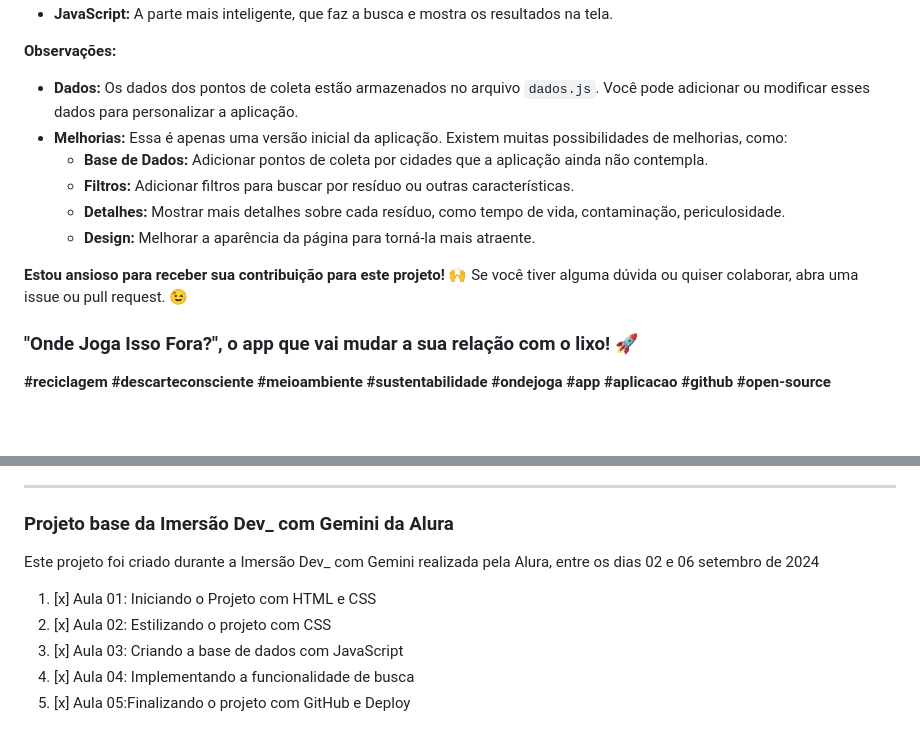
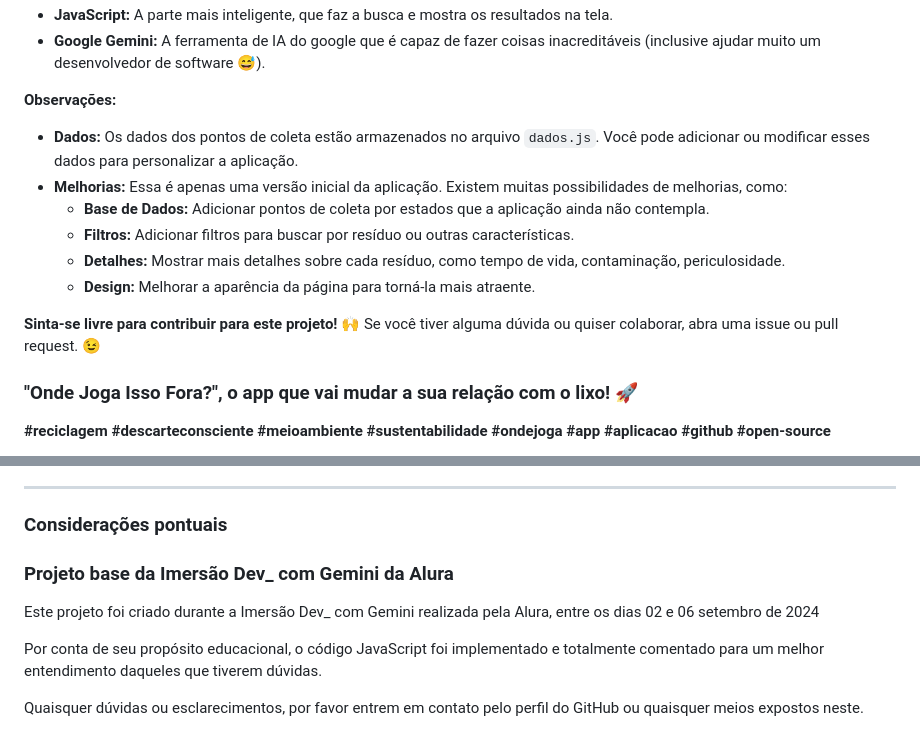
Before and after one commit to wellingtonmnf/onde_joga_isso_fora, a Markdown page: README.md, 2 parts joined by grey strips. Drawn GitHub-style; blank space fills up the shorter version.

```diff
--- a/README.md
+++ b/README.md
@@ -54,15 +55,16 @@ Se você já se fez alguma dessas perguntas:
 * **JavaScript:** A parte mais inteligente, que faz a busca e mostra os resultados na tela.
+* **Google Gemini:** A ferramenta de IA do google que é capaz de fazer coisas inacreditáveis (inclusive ajudar muito um desenvolvedor de software 😅).
 
 **Observações:**
 
 * **Dados:** Os dados dos pontos de coleta estão armazenados no arquivo `dados.js`. Você pode adicionar ou modificar esses dados para personalizar a aplicação.
 * **Melhorias:** Essa é apenas uma versão inicial da aplicação. Existem muitas possibilidades de melhorias, como:
-    * **Base de Dados:** Adicionar pontos de coleta por cidades que a aplicação ainda não contempla.
+    * **Base de Dados:** Adicionar pontos de coleta por estados que a aplicação ainda não contempla.
     * **Filtros:** Adicionar filtros para buscar por resíduo ou outras características.
     * **Detalhes:** Mostrar mais detalhes sobre cada resíduo, como tempo de vida, contaminação, periculosidade.
     * **Design:** Melhorar a aparência da página para torná-la mais atraente.
 
-**Estou ansioso para receber sua contribuição para este projeto!** 🙌 Se você tiver alguma dúvida ou quiser colaborar, abra uma issue ou pull request. 😉
+**Sinta-se livre para contribuir para este projeto!** 🙌 Se você tiver alguma dúvida ou quiser colaborar, abra uma issue ou pull request. 😉
 
 ### "Onde Joga Isso Fora?", o app que vai mudar a sua relação com o lixo! 🚀 ###
 
@@ -83,12 +85,11 @@ Se você já se fez alguma dessas perguntas:
 
 ---
+### Considerações pontuais ###
 
 ### Projeto base da Imersão Dev_ com Gemini da Alura
 
 Este projeto foi criado durante a Imersão Dev_ com Gemini realizada pela Alura, entre os dias 02 e 06 setembro de 2024
 
-  1. [x] Aula 01: Iniciando o Projeto com HTML e CSS
-  2. [x] Aula 02: Estilizando o projeto com CSS
-  3. [x] Aula 03: Criando a base de dados com JavaScript
-  4. [x] Aula 04: Implementando a funcionalidade de busca
-  5. [x] Aula 05:Finalizando o projeto com GitHub e Deploy
+Por conta de seu propósito educacional, o código JavaScript foi implementado e totalmente comentado para um melhor entendimento daqueles que tiverem dúvidas.
+
+Quaisquer dúvidas ou esclarecimentos, por favor entrem em contato pelo perfil do GitHub ou quaisquer meios expostos neste.
```
Also changed, not shown: other parts of README.md (+13 -12 lines), imagens/capa.png, imagens/dicas.png (added).
